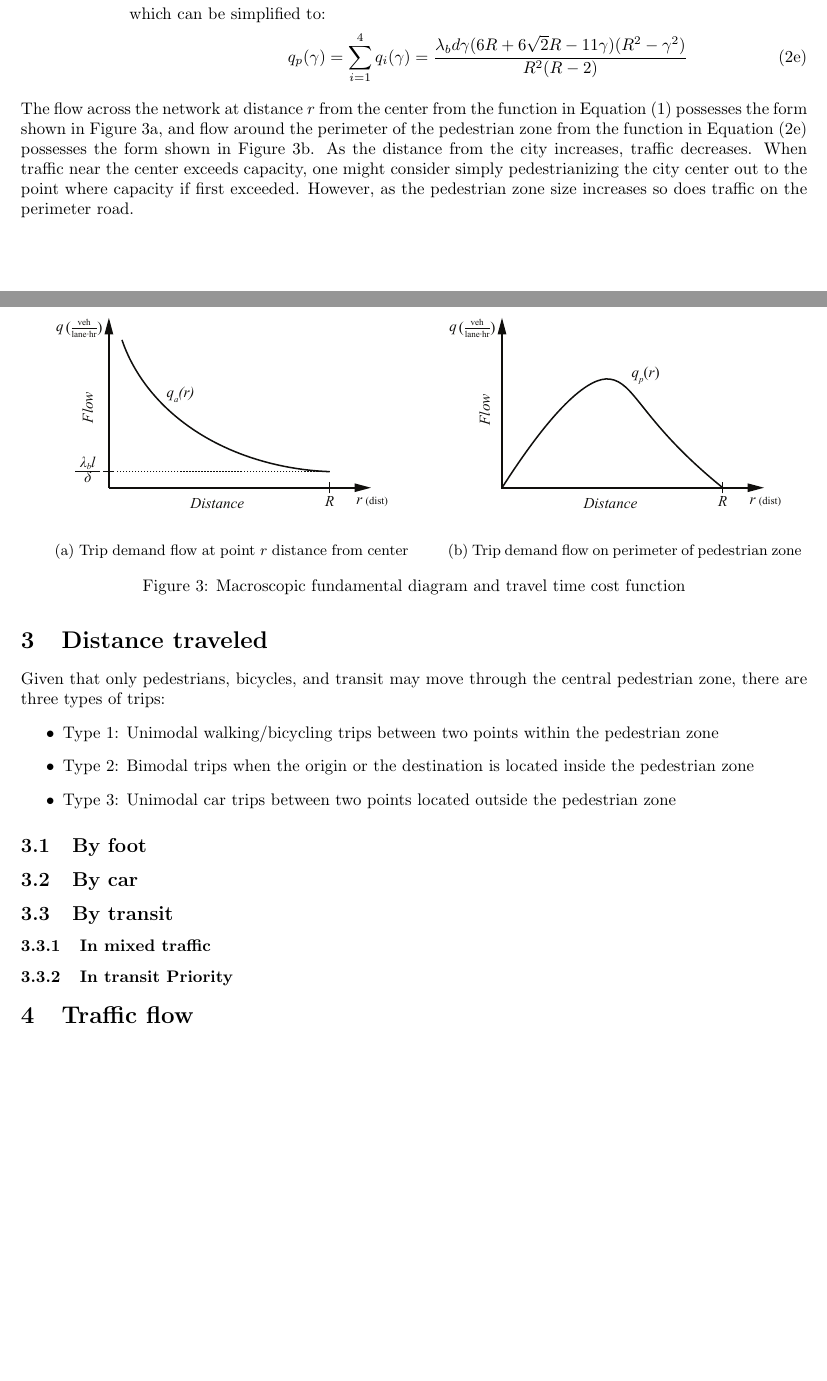
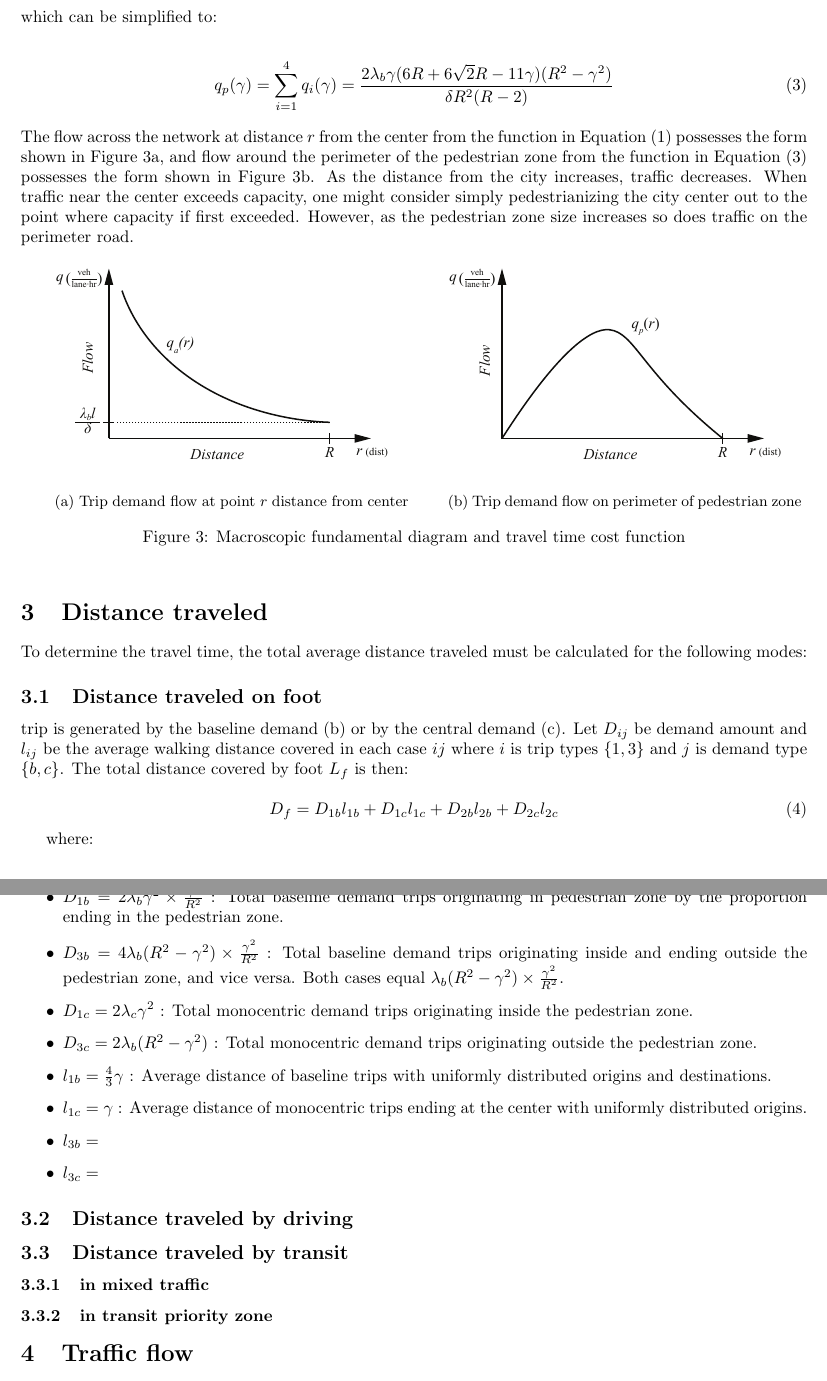
Before and after one commit to nick-fournier/ped-transit-priority, a LaTeX document (writing/concept/main.tex): two parts of pages 2 and 3 of 6 before the commit and two parts of pages 3 and 4 of 7 after it, joined at a grey line, cut so that both start at the same text, the shorter picture padded with empty space. Compiled offline with pdfLaTeX.

Commit message:
Updates from Overleaf

```diff
--- a/writing/concept/main.tex
+++ b/writing/concept/main.tex
@@ -7,6 +7,7 @@
 \usepackage{caption}
 \usepackage{subcaption}
 \usepackage{graphicx}
+\usepackage{xfrac}
 \graphicspath{ {figures/} }
 
 \title{Analytical model of pedestrianized and transit priority zones in a rectilinear grid city}
@@ -73,6 +85,12 @@ Demand is generated in the city area in units of $\frac{trips}{dist^2}$, and can
+\end{subequations}
+
+\noindent which can be simplified to:
+
+\begin{align}
+	    q_p(\gamma) & = \sum\limits_{i=1}^4 q_i(\gamma) = \frac{2\lambda_b \gamma (6R + 6\sqrt{2}R - 11\gamma)(R^2 - \gamma^2)}{\delta R^2(R-2)}
     \label{eq:perimflow}
 \end{align}
-\end{subequations}
+
 
 \noindent The flow across the network at distance $r$ from the center from the function in Equation~\eqref{eq:flowacross} possesses the form shown in Figure~\ref{fig:flowacross}, and flow around the perimeter of the pedestrian zone from the function in Equation~\eqref{eq:perimflow} possesses the form shown in Figure~\ref{fig:perimflow}. As the distance from the city increases, traffic decreases. When traffic near the center exceeds capacity, one might consider simply pedestrianizing the city center out to the point where capacity if first exceeded. However, as the pedestrian zone size increases so does traffic on the perimeter road.
 
@@ -97,28 +115,34 @@ Demand is generated in the city area in units of $\frac{trips}{dist^2}$, and can
 \end{figure}
 
 \section{Distance traveled}
+To determine the travel time, the total average distance traveled must be calculated for the following modes:
 
-Given that only pedestrians, bicycles, and transit may move through the central pedestrian zone, there are three types of trips:
+
+\subsection{Distance traveled on foot}
+
+trip is generated by the baseline demand (b) or by the central demand (c). Let $D_{ij}$ be demand amount and $l_{ij}$ be the average walking distance covered in each case $ij$ where $i$ is trip types $\{1,3\}$ and $j$ is demand type $\{b,c\}$. The total distance covered by foot $L_f$ is then:
+
+\begin{equation}
+     D_f = D_{1b}l_{1b} + D_{1c}l_{1c} + D_{2b}l_{2b} + D_{2c}l_{2c}
+\end{equation}
+
+where:
 \begin{itemize}
-    \item Type 1: Unimodal walking/bicycling trips between two points within the pedestrian zone
-    \item Type 2: Bimodal trips when the origin or the destination is located inside the pedestrian zone
-    \item Type 3: Unimodal car trips between two points located outside the pedestrian zone
+    \item $D_{1b} = 2 \lambda_b \gamma^2 \times \frac{\gamma^2}{R^2}$ : Total baseline demand trips originating in pedestrian zone by the proportion ending in the pedestrian zone.
+    \item $D_{3b} = 4 \lambda_b (R^2 - \gamma^2) \times \frac{\gamma^2}{R^2}$ : Total baseline demand trips originating inside and ending outside the pedestrian zone, and vice versa. Both cases equal $\lambda_b (R^2 - \gamma^2) \times \frac{\gamma^2}{R^2}$.
+    \item $D_{1c} = 2 \lambda_c \gamma^2$ : Total monocentric demand trips originating inside the pedestrian zone.
+    \item $D_{3c} = 2 \lambda_b (R^2 - \gamma^2)$ : Total monocentric demand trips originating outside the pedestrian zone.
+    \item $l_{1b} = \frac{4}{3}\gamma$ : Average distance of baseline trips with uniformly distributed origins and destinations.
+    \item $l_{1c} = \gamma$ : Average distance of monocentric trips ending at the center with uniformly distributed origins.
+    \item $l_{3b} = $
+    \item $l_{3c} = $
 \end{itemize}
 
-\subsection{By foot}
-\subsection{By car}
-% Also, while moving in the pedestrian area a traveller can only move toward the center or around it 9 by following a circle arc. 10
-% A distinction must also be made according to weather a trip is generated by the baseline 11 demand (b) or by the central demand (c). Let ������ ���� be the demand amount and ������ ���� the average walking 12 distance covered in each case �������� where i=1 or 2 and j=c or d. The total distance covered by foot L 13 is then:
 
-% The total distance covered by foot
-
-% \begin{equation}
-%     L = D_{1b}l_{1b} + D_{1c}l_{1c} + D_{2b}l_{2b} + D_{2c}l_{2c}
-% \end{equation}
-
-\subsection{By transit}
-\subsubsection{In mixed traffic}
-\subsubsection{In transit Priority}
+\subsection{Distance traveled by driving}
+\subsection{Distance traveled by transit}
+\subsubsection{in mixed traffic}
+\subsubsection{in transit priority zone}
 
 
 \section{Traffic flow}
```
Also changed, not shown: writing/concept/main.tex (41 more changed lines).
